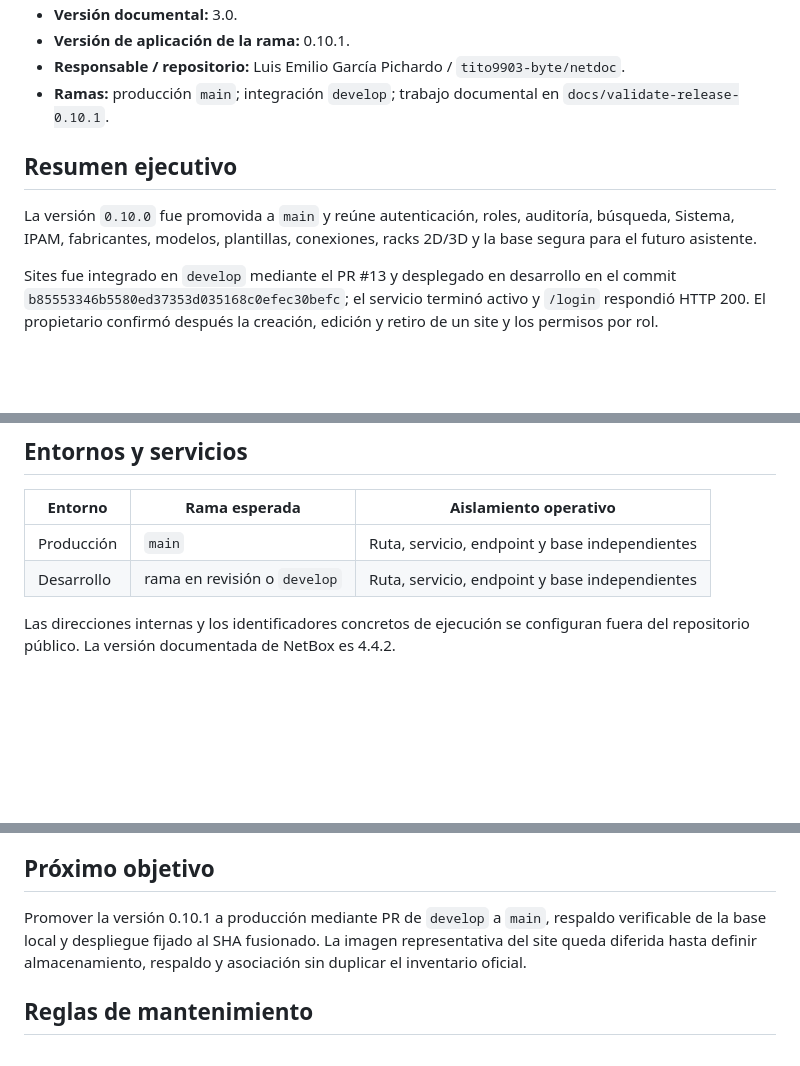
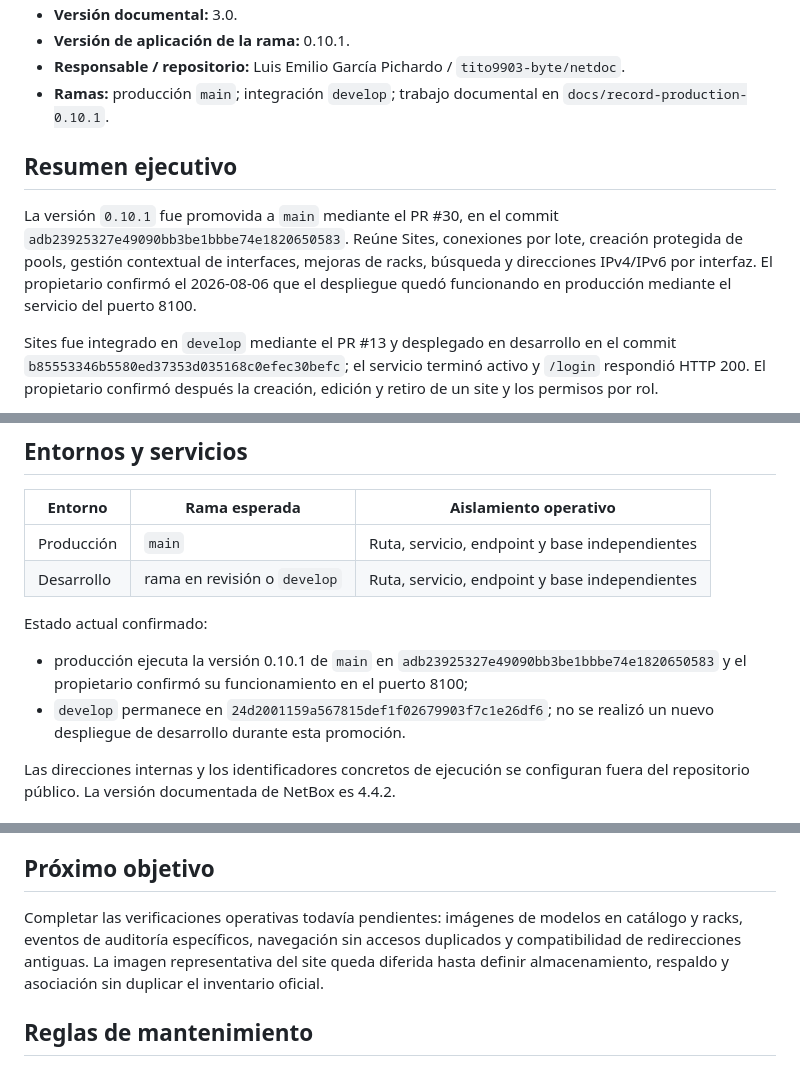
Before and after one commit to tito9903-byte/netdoc, a Markdown page: docs/PROJECT_STATUS.md, 3 parts joined by grey strips. Rendered like a GitHub page; blank space fills up the shorter version.

Commit message:
docs: registrar despliegue de producción 0.10.1

```diff
--- a/docs/PROJECT_STATUS.md
+++ b/docs/PROJECT_STATUS.md
@@ -7,11 +7,16 @@
 - **Versión de aplicación de la rama:** 0.10.1.
 - **Responsable / repositorio:** Luis Emilio García Pichardo / `tito9903-byte/netdoc`.
 - **Ramas:** producción `main`; integración `develop`; trabajo documental en
-  `docs/validate-release-0.10.1`.
+  `docs/record-production-0.10.1`.
 
 ## Resumen ejecutivo
 
-La versión `0.10.0` fue promovida a `main` y reúne autenticación, roles, auditoría, búsqueda, Sistema, IPAM, fabricantes, modelos, plantillas, conexiones, racks 2D/3D y la base segura para el futuro asistente.
+La versión `0.10.1` fue promovida a `main` mediante el PR #30, en el commit
+`adb23925327e49090bb3be1bbbe74e1820650583`. Reúne Sites, conexiones por
+lote, creación protegida de pools, gestión contextual de interfaces, mejoras de
+racks, búsqueda y direcciones IPv4/IPv6 por interfaz. El propietario confirmó
+el 2026-08-06 que el despliegue quedó funcionando en producción mediante el
+servicio del puerto 8100.
 
 Sites fue integrado en `develop` mediante el PR #13 y desplegado en desarrollo
 en el commit `b85553346b5580ed37353d035168c0efec30befc`; el servicio terminó activo y
@@ -104,6 +109,15 @@ confirmó en desarrollo la generación de interfaces y el inventario resultante.
 |---|---|---|
 | Producción | `main` | Ruta, servicio, endpoint y base independientes |
 | Desarrollo | rama en revisión o `develop` | Ruta, servicio, endpoint y base independientes |
+
+Estado actual confirmado:
+
+- producción ejecuta la versión 0.10.1 de `main` en
+  `adb23925327e49090bb3be1bbbe74e1820650583` y el propietario confirmó su
+  funcionamiento en el puerto 8100;
+- `develop` permanece en
+  `24d2001159a567815def1f02679903f7c1e26df6`; no se realizó un nuevo
+  despliegue de desarrollo durante esta promoción.
 
 Las direcciones internas y los identificadores concretos de ejecución se
 configuran fuera del repositorio público. La versión documentada de NetBox es
@@ -271,10 +285,11 @@ configuran fuera del repositorio público. La versión documentada de NetBox es
 
 ## Próximo objetivo
 
-Promover la versión 0.10.1 a producción mediante PR de `develop` a `main`,
-respaldo verificable de la base local y despliegue fijado al SHA fusionado. La
-imagen representativa del site queda diferida hasta definir almacenamiento,
-respaldo y asociación sin duplicar el inventario oficial.
+Completar las verificaciones operativas todavía pendientes: imágenes de
+modelos en catálogo y racks, eventos de auditoría específicos, navegación sin
+accesos duplicados y compatibilidad de redirecciones antiguas. La imagen
+representativa del site queda diferida hasta definir almacenamiento, respaldo y
+asociación sin duplicar el inventario oficial.
 
 ## Reglas de mantenimiento
 
```
Also changed, not shown: other parts of docs/PROJECT_STATUS.md (+1 -1 lines), CHANGELOG.md (+3 -0 lines), NETDOC.md (+13 -6 lines).
